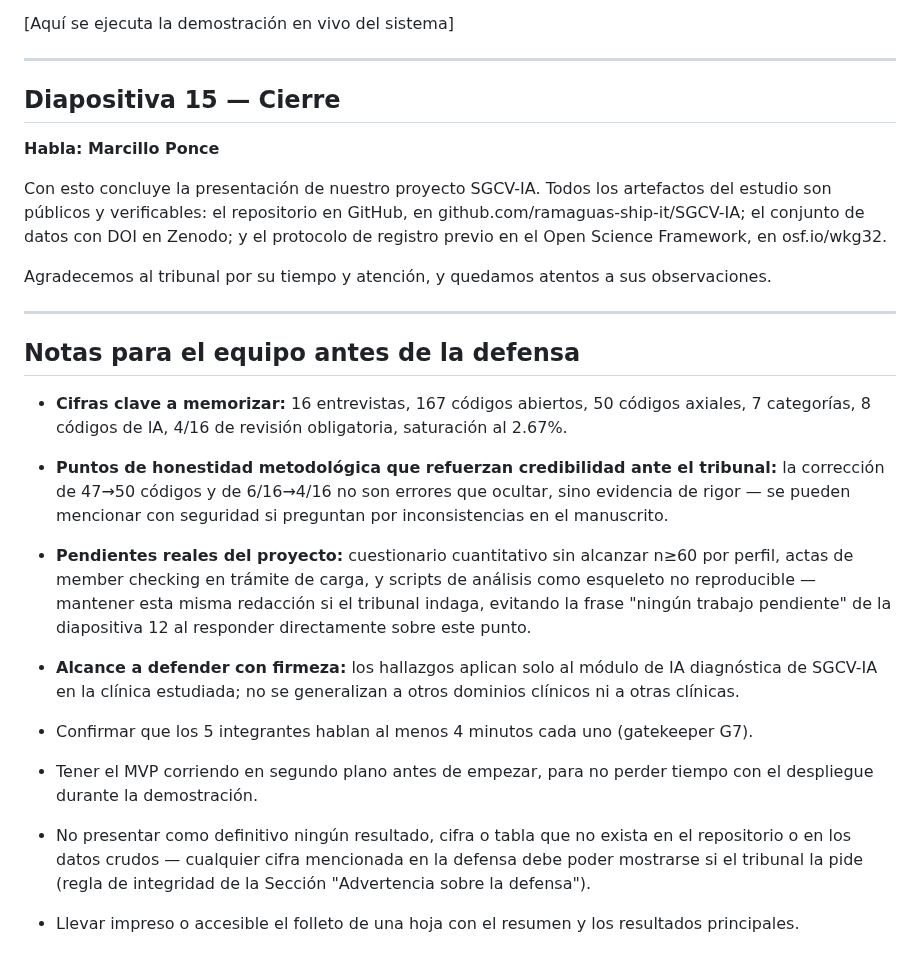
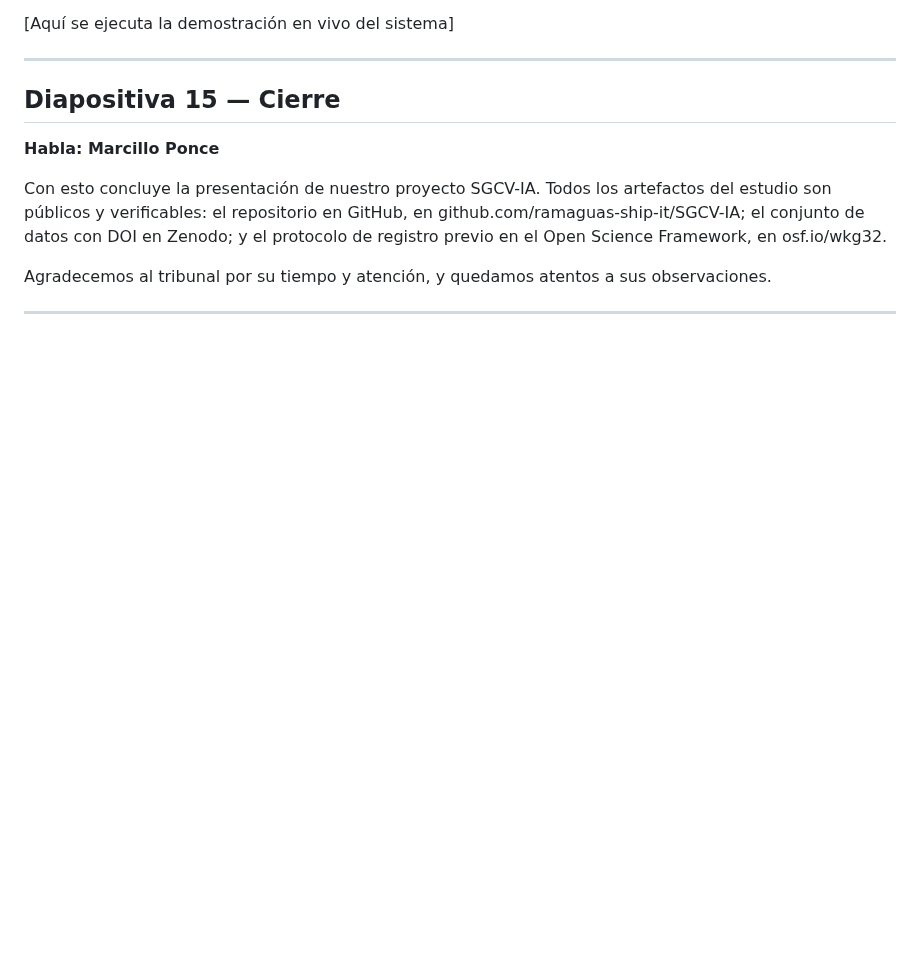
Before and after one commit to ramaguas-ship-it/SGCV-IA, a Markdown page: 11_Defensa/guion.md, the part around the change. Rendered like a GitHub page; blank space fills up the shorter version.

```diff
--- a/11_Defensa/guion.md
+++ b/11_Defensa/guion.md
@@ -179,15 +179,3 @@ Con esto concluye la presentación de nuestro proyecto SGCV-IA. Todos los artefa
 Agradecemos al tribunal por su tiempo y atención, y quedamos atentos a sus observaciones.
 
 ---
-
-## Notas para el equipo antes de la defensa
-
-- **Cifras clave a memorizar:** 16 entrevistas, 167 códigos abiertos, 50 códigos axiales, 7 categorías, 8 códigos de IA, 4/16 de revisión obligatoria, saturación al 2.67%.
-- **Puntos de honestidad metodológica que refuerzan credibilidad ante el tribunal:** la corrección de 47→50 códigos y de 6/16→4/16 no son errores que ocultar, sino evidencia de rigor — se pueden mencionar con seguridad si preguntan por inconsistencias en el manuscrito.
-- **Pendientes reales del proyecto:** cuestionario cuantitativo sin alcanzar n≥60 por perfil, actas de member checking en trámite de carga, y scripts de análisis como esqueleto no reproducible — mantener esta misma redacción si el tribunal indaga, evitando la frase "ningún trabajo pendiente" de la diapositiva 12 al responder directamente sobre este punto.
-- **Alcance a defender con firmeza:** los hallazgos aplican solo al módulo de IA diagnóstica de SGCV-IA en la clínica estudiada; no se generalizan a otros dominios clínicos ni a otras clínicas.
-
-- Confirmar que los 5 integrantes hablan al menos 4 minutos cada uno (gatekeeper G7).
-- Tener el MVP corriendo en segundo plano antes de empezar, para no perder tiempo con el despliegue durante la demostración.
-- No presentar como definitivo ningún resultado, cifra o tabla que no exista en el repositorio o en los datos crudos — cualquier cifra mencionada en la defensa debe poder mostrarse si el tribunal la pide (regla de integridad de la Sección "Advertencia sobre la defensa").
-- Llevar impreso o accesible el folleto de una hoja con el resumen y los resultados principales.
```
